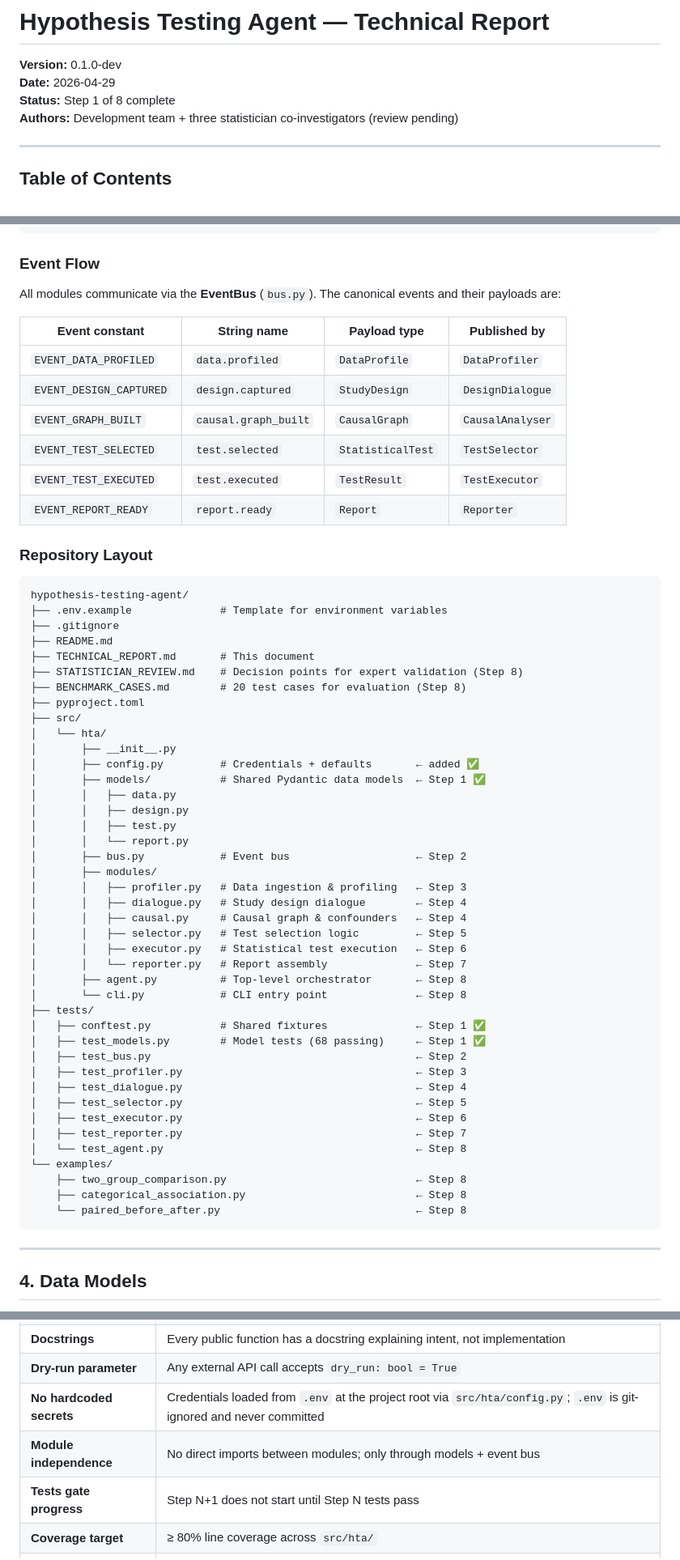
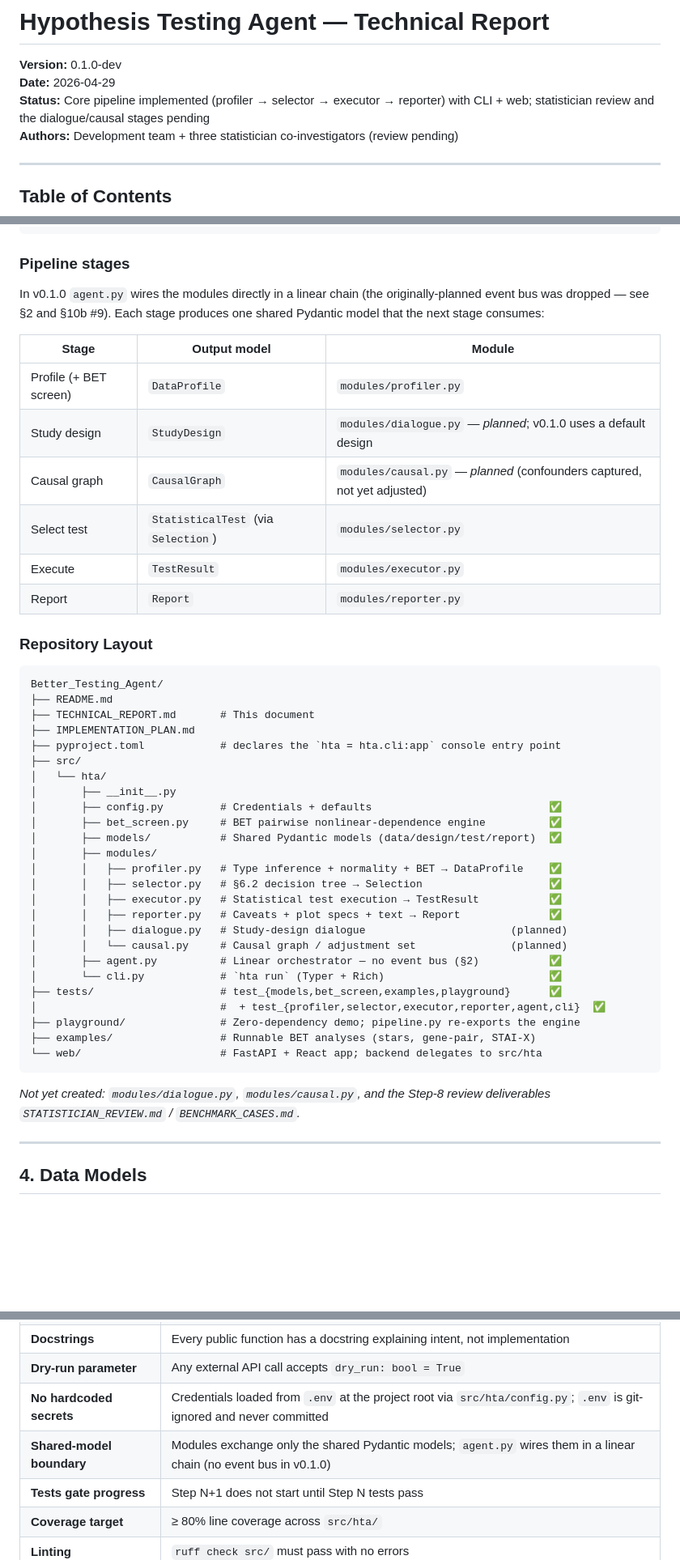
Before and after one commit to Wan-z/Better_Testing_Agent, a Markdown page: TECHNICAL_REPORT.md, 3 parts joined by grey strips. Shown at 81% size. GitHub-like rendering; blank space fills up the shorter version.

Commit message:
docs: reconcile architecture docs with the built bus-free engine
TECHNICAL_REPORT (2/3/8-10), IMPLEMENTATION_PLAN, and the README described an
event-bus pipeline and unbuilt modules. Update them to match reality: the linear
agent.py-wired engine in src/hta/modules, no event bus, dialogue/causal still
planned, and the actual executor coverage / test status. Docs only -- no code change.

Co-Authored-By: Claude Opus 4.8 <noreply@anthropic.com>

````diff
--- a/TECHNICAL_REPORT.md
+++ b/TECHNICAL_REPORT.md
@@ -2,7 +2,7 @@
 
 **Version:** 0.1.0-dev
 **Date:** 2026-04-29
-**Status:** Step 1 of 8 complete
+**Status:** Core pipeline implemented (profiler → selector → executor → reporter) with CLI + web; statistician review and the dialogue/causal stages pending
 **Authors:** Development team + three statistician co-investigators (review pending)
 
 ---
@@ -91,64 +91,53 @@ User input
 CLI output (Rich) / Python Report object
 ```
 
-### Event Flow
+### Pipeline stages
 
-All modules communicate via the **EventBus** (`bus.py`). The canonical events and their payloads are:
+In v0.1.0 `agent.py` wires the modules directly in a linear chain (the originally-planned
+event bus was dropped — see §2 and §10b #9). Each stage produces one shared Pydantic model
+that the next stage consumes:
 
-| Event constant | String name | Payload type | Published by |
-|---|---|---|---|
-| `EVENT_DATA_PROFILED` | `data.profiled` | `DataProfile` | `DataProfiler` |
-| `EVENT_DESIGN_CAPTURED` | `design.captured` | `StudyDesign` | `DesignDialogue` |
-| `EVENT_GRAPH_BUILT` | `causal.graph_built` | `CausalGraph` | `CausalAnalyser` |
-| `EVENT_TEST_SELECTED` | `test.selected` | `StatisticalTest` | `TestSelector` |
-| `EVENT_TEST_EXECUTED` | `test.executed` | `TestResult` | `TestExecutor` |
-| `EVENT_REPORT_READY` | `report.ready` | `Report` | `Reporter` |
+| Stage | Output model | Module |
+|---|---|---|
+| Profile (+ BET screen) | `DataProfile` | `modules/profiler.py` |
+| Study design | `StudyDesign` | `modules/dialogue.py` — *planned*; v0.1.0 uses a default design |
+| Causal graph | `CausalGraph` | `modules/causal.py` — *planned* (confounders captured, not yet adjusted) |
+| Select test | `StatisticalTest` (via `Selection`) | `modules/selector.py` |
+| Execute | `TestResult` | `modules/executor.py` |
+| Report | `Report` | `modules/reporter.py` |
 
 ### Repository Layout
 
 ```
-hypothesis-testing-agent/
-├── .env.example              # Template for environment variables
-├── .gitignore
+Better_Testing_Agent/
 ├── README.md
 ├── TECHNICAL_REPORT.md       # This document
-├── STATISTICIAN_REVIEW.md    # Decision points for expert validation (Step 8)
-├── BENCHMARK_CASES.md        # 20 test cases for evaluation (Step 8)
-├── pyproject.toml
+├── IMPLEMENTATION_PLAN.md
+├── pyproject.toml            # declares the `hta = hta.cli:app` console entry point
 ├── src/
 │   └── hta/
 │       ├── __init__.py
-│       ├── config.py         # Credentials + defaults       ← added ✅
-│       ├── models/           # Shared Pydantic data models  ← Step 1 ✅
-│       │   ├── data.py
-│       │   ├── design.py
-│       │   ├── test.py
-│       │   └── report.py
-│       ├── bus.py            # Event bus                    ← Step 2
+│       ├── config.py         # Credentials + defaults                            ✅
+│       ├── bet_screen.py     # BET pairwise nonlinear-dependence engine          ✅
+│       ├── models/           # Shared Pydantic models (data/design/test/report)  ✅
 │       ├── modules/
-│       │   ├── profiler.py   # Data ingestion & profiling   ← Step 3
-│       │   ├── dialogue.py   # Study design dialogue        ← Step 4
-│       │   ├── causal.py     # Causal graph & confounders   ← Step 4
-│       │   ├── selector.py   # Test selection logic         ← Step 5
-│       │   ├── executor.py   # Statistical test execution   ← Step 6
-│       │   └── reporter.py   # Report assembly              ← Step 7
-│       ├── agent.py          # Top-level orchestrator       ← Step 8
-│       └── cli.py            # CLI entry point              ← Step 8
-├── tests/
-│   ├── conftest.py           # Shared fixtures              ← Step 1 ✅
-│   ├── test_models.py        # Model tests (68 passing)     ← Step 1 ✅
-│   ├── test_bus.py                                          ← Step 2
-│   ├── test_profiler.py                                     ← Step 3
-│   ├── test_dialogue.py                                     ← Step 4
-│   ├── test_selector.py                                     ← Step 5
-│   ├── test_executor.py                                     ← Step 6
-│   ├── test_reporter.py                                     ← Step 7
-│   └── test_agent.py                                        ← Step 8
-└── examples/
-    ├── two_group_comparison.py                              ← Step 8
-    ├── categorical_association.py                           ← Step 8
-    └── paired_before_after.py                               ← Step 8
+│       │   ├── profiler.py   # Type inference + normality + BET → DataProfile    ✅
+│       │   ├── selector.py   # §6.2 decision tree → Selection                    ✅
+│       │   ├── executor.py   # Statistical test execution → TestResult           ✅
+│       │   ├── reporter.py   # Caveats + plot specs + text → Report              ✅
+│       │   ├── dialogue.py   # Study-design dialogue                       (planned)
+│       │   └── causal.py     # Causal graph / adjustment set               (planned)
+│       ├── agent.py          # Linear orchestrator — no event bus (§2)           ✅
+│       └── cli.py            # `hta run` (Typer + Rich)                          ✅
+├── tests/                    # test_{models,bet_screen,examples,playground}      ✅
+│                             #  + test_{profiler,selector,executor,reporter,agent,cli}  ✅
+├── playground/               # Zero-dependency demo; pipeline.py re-exports the engine
+├── examples/                 # Runnable BET analyses (stars, gene-pair, STAI-X)
+└── web/                      # FastAPI + React app; backend delegates to src/hta
 ```
+
+*Not yet created: `modules/dialogue.py`, `modules/causal.py`, and the Step-8 review
+deliverables `STATISTICIAN_REVIEW.md` / `BENCHMARK_CASES.md`.*
 
 ---
 
@@ -767,7 +756,7 @@ These constraints apply to every step without exception.
 | **Docstrings** | Every public function has a docstring explaining intent, not implementation |
 | **Dry-run parameter** | Any external API call accepts `dry_run: bool = True` |
 | **No hardcoded secrets** | Credentials loaded from `.env` at the project root via `src/hta/config.py`; `.env` is git-ignored and never committed |
-| **Module independence** | No direct imports between modules; only through models + event bus |
+| **Shared-model boundary** | Modules exchange only the shared Pydantic models; `agent.py` wires them in a linear chain (no event bus in v0.1.0) |
 | **Tests gate progress** | Step N+1 does not start until Step N tests pass |
 | **Coverage target** | ≥ 80% line coverage across `src/hta/` |
 | **Linting** | `ruff check src/` must pass with no errors |
````
Also changed, not shown: other parts of TECHNICAL_REPORT.md (+36 -2 lines), IMPLEMENTATION_PLAN.md (+12 -1 lines), README.md (+2 -2 lines).
